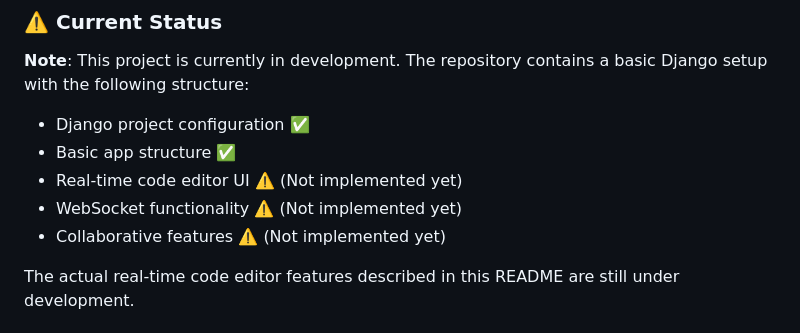
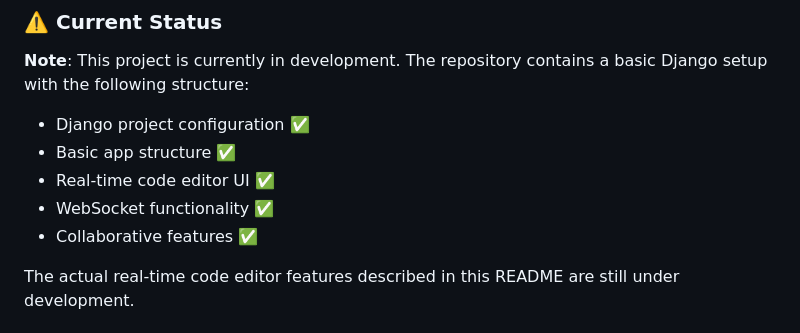
Before and after one commit to SagarBawanthade/Django-Realtime-code-editor, a Markdown page: README.md, the part around the change. GitHub-like rendering.

Commit message:
Revise current status of project features
Updated project status to reflect completed features.

```diff
--- a/README.md
+++ b/README.md
@@ -115,9 +115,9 @@ To access the Django admin panel, you need to create a superuser account:
 **Note**: This project is currently in development. The repository contains a basic Django setup with the following structure:
 - Django project configuration ✅
 - Basic app structure ✅
-- Real-time code editor UI ⚠️ (Not implemented yet)
-- WebSocket functionality ⚠️ (Not implemented yet)
-- Collaborative features ⚠️ (Not implemented yet)
+- Real-time code editor UI ✅
+- WebSocket functionality ✅
+- Collaborative features ✅
 
 The actual real-time code editor features described in this README are still under development.
 
```
